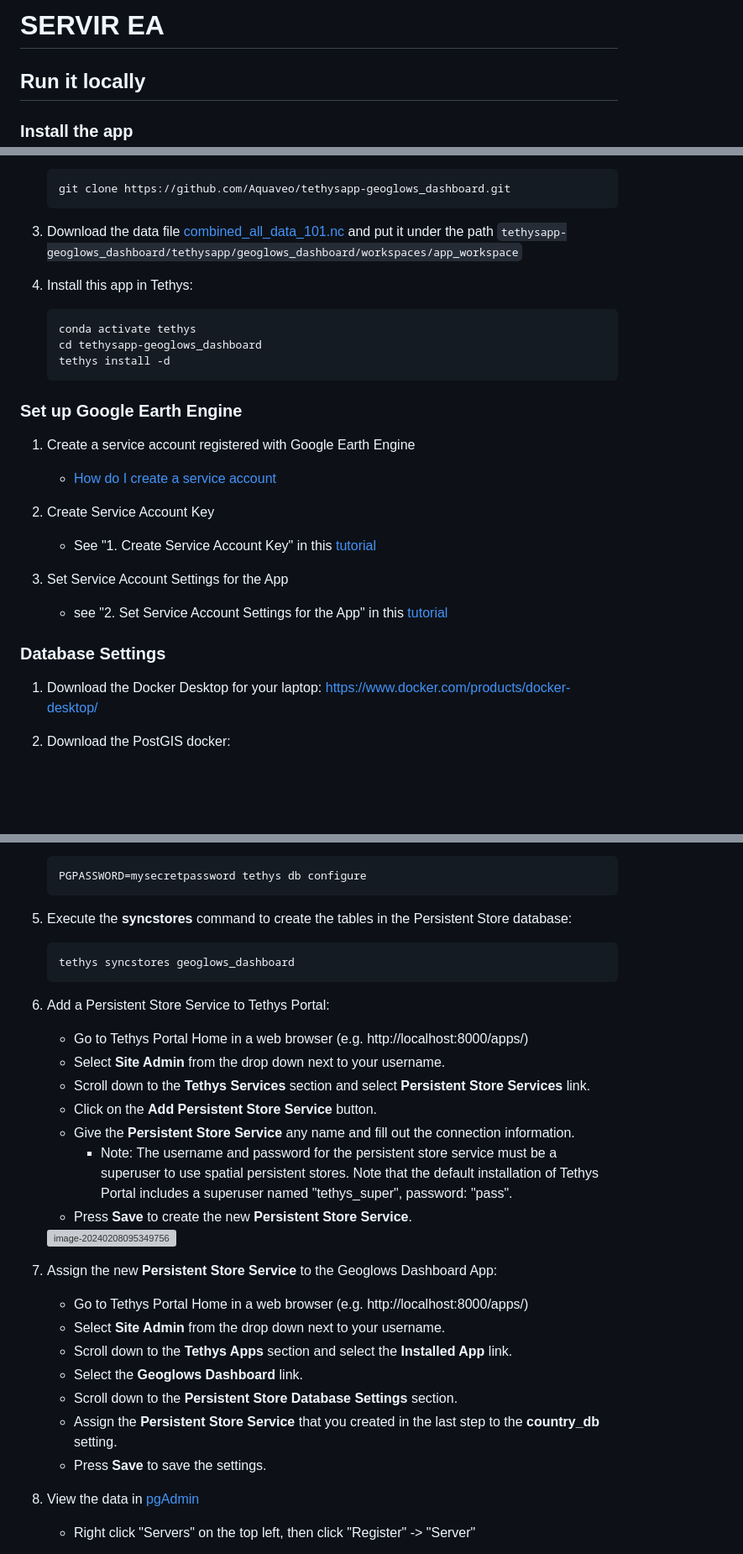
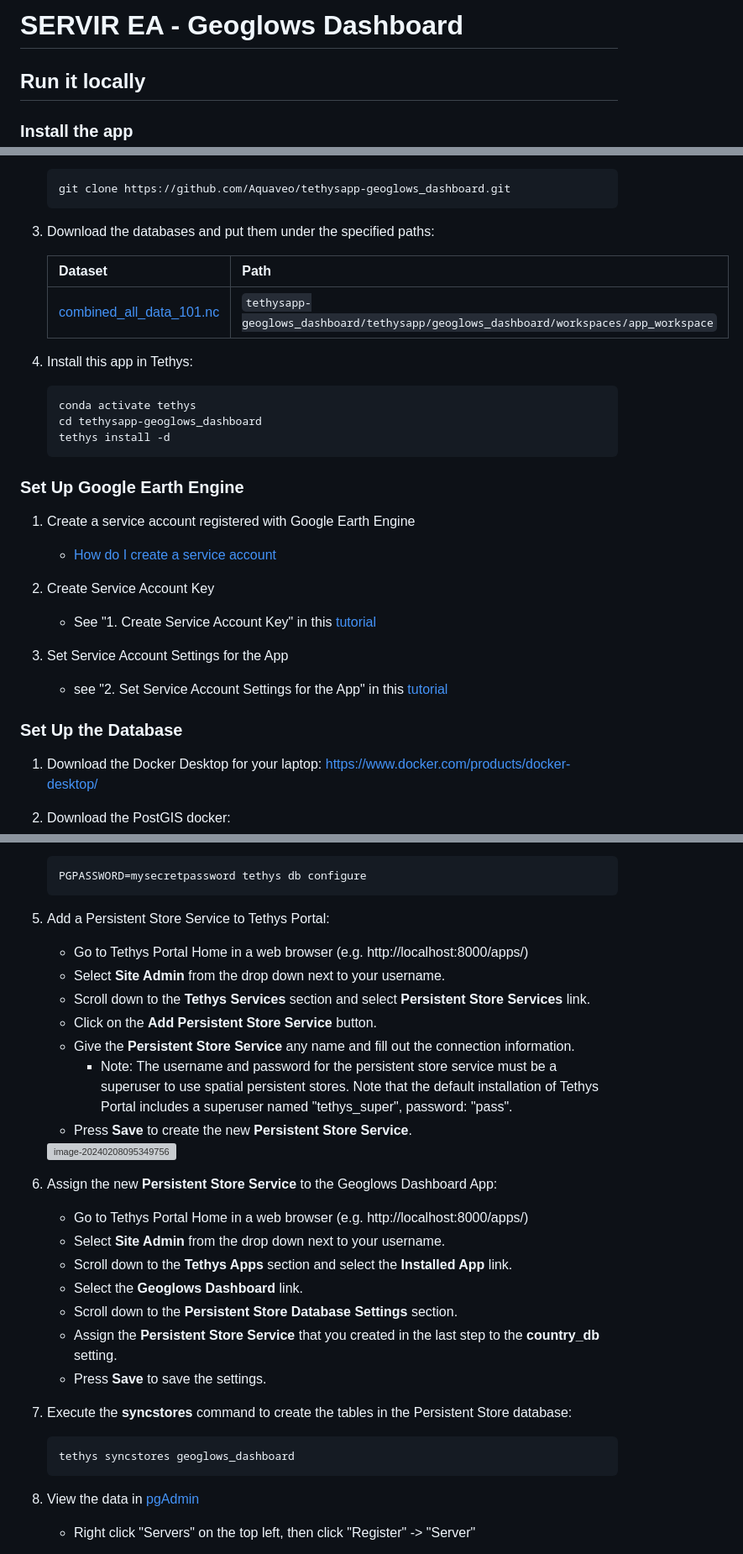
Before and after one commit to Aquaveo/tethysapp-geoglows_dashboard, a Markdown page: README.md, 3 parts joined by grey strips. Shown: that part at 84% size. Rendered like a GitHub page; blank space fills up the shorter version; grey boxes are pictures that could not be loaded.

Commit message:
Readme (#57)
update README

````diff
--- a/README.md
+++ b/README.md
@@ -1,4 +1,4 @@
-# SERVIR EA
+# SERVIR EA - Geoglows Dashboard
 
 ## Run it locally
 
@@ -16,7 +16,12 @@
     git clone https://github.com/Aquaveo/tethysapp-geoglows_dashboard.git
     ```
 
-3. Download the data file [combined_all_data_101.nc]() and put it under the path `tethysapp-geoglows_dashboard/tethysapp/geoglows_dashboard/workspaces/app_workspace`
+3. Download the databases and put them under the specified paths:
+
+    | Dataset                                                      | Path                                                         |
+    | ------------------------------------------------------------ | ------------------------------------------------------------ |
+    | [combined_all_data_101.nc](https://byu-my.sharepoint.com/:u:/g/personal/rhuber6_byu_edu/EfRiUc3akuBEss42TOGXryUBJ-CIG66y5AR4Uqi3JISRMQ) | `tethysapp-geoglows_dashboard/tethysapp/geoglows_dashboard/workspaces/app_workspace` |
+
 
 4. Install this app in Tethys:
 
@@ -26,7 +31,8 @@
     tethys install -d
     ```
 
-### Set up Google Earth Engine
+
+### Set Up Google Earth Engine
 
 1. Create a service account registered with Google Earth Engine
     - [How do I create a service account](https://developers.google.com/earth-engine/guides/service_account#how-do-i-create-a-service-account)
@@ -37,7 +43,7 @@
 3. Set Service Account Settings for the App
     - see "2. Set Service Account Settings for the App" in this [tutorial](http://docs.tethysplatform.org/en/stable/tutorials/google_earth_engine/part_3/prepare.html)
 
-### Database Settings
+### Set Up the Database
 1. Download the Docker Desktop for your laptop: https://www.docker.com/products/docker-desktop/
 
 2. Download the PostGIS docker:
@@ -65,13 +71,7 @@
    PGPASSWORD=mysecretpassword tethys db configure
    ```
 
-5. Execute the **syncstores** command to create the tables in the Persistent Store database:
-
-   ```shell
-   tethys syncstores geoglows_dashboard
-   ```
-
-6. Add a Persistent Store Service to Tethys Portal:
+5. Add a Persistent Store Service to Tethys Portal:
 
    - Go to Tethys Portal Home in a web browser (e.g. http://localhost:8000/apps/)
    - Select **Site Admin** from the drop down next to your username.
@@ -83,7 +83,7 @@
 
    <img src="./tethysapp/geoglows_dashboard/public/images/persistent store service.png" alt="image-20240208095349756" style="zoom:50%;" />
 
-7. Assign the new **Persistent Store Service** to the Geoglows Dashboard App:
+6. Assign the new **Persistent Store Service** to the Geoglows Dashboard App:
 
    - Go to Tethys Portal Home in a web browser (e.g. http://localhost:8000/apps/)
    - Select **Site Admin** from the drop down next to your username.
@@ -92,6 +92,12 @@
    - Scroll down to the **Persistent Store Database Settings** section.
    - Assign the **Persistent Store Service** that you created in the last step to the **country_db** setting.
    - Press **Save** to save the settings.
+
+7. Execute the **syncstores** command to create the tables in the Persistent Store database:
+
+   ```shell
+   tethys syncstores geoglows_dashboard
+   ```
 
 8. View the data in [pgAdmin](https://www.pgadmin.org/download/)
 
````
